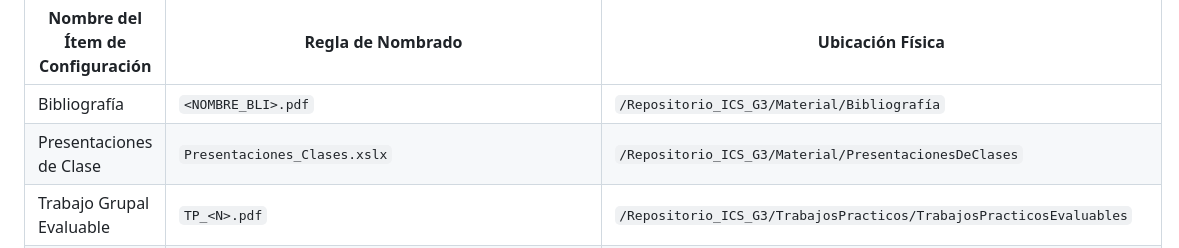
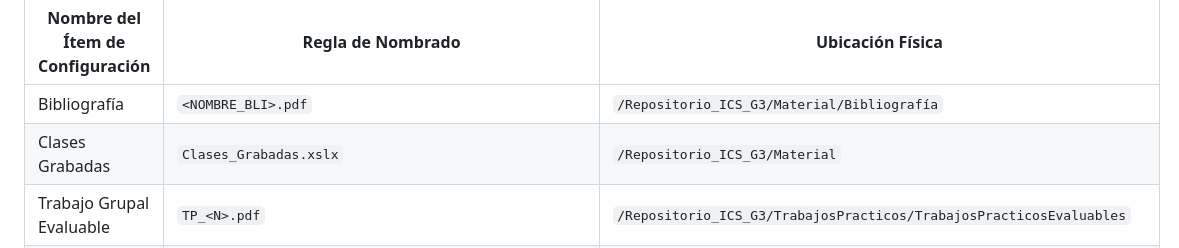
Before and after one commit to Gonza5030/Repositorio_ICS_G3, a Markdown page: README.md, the part around the change. Drawn GitHub-style.

Commit message:
cambio clases grabadas

```diff
--- a/README.md
+++ b/README.md
@@ -14,7 +14,7 @@ Integrantes:
 | **Nombre del Ítem de Configuración**                       | **Regla de Nombrado**                                       | **Ubicación Física**                                                      |
 |------------------------------------------------------------|-------------------------------------------------------------|---------------------------------------------------------------------------|
 | Bibliografía                                               | `<NOMBRE_BLI>.pdf`                                          | `/Repositorio_ICS_G3/Material/Bibliografía`                               |
-| Presentaciones de Clase                                    | `Presentaciones_Clases.xslx`                                | `/Repositorio_ICS_G3/Material/PresentacionesDeClases`                     |
+| Clases Grabadas                                            | `Clases_Grabadas.xslx`                                      | `/Repositorio_ICS_G3/Material`                                            |
 | Trabajo Grupal Evaluable                                   | `TP_<N>.pdf`                                                | `/Repositorio_ICS_G3/TrabajosPracticos/TrabajosPracticosEvaluables`       |
 | Trabajo de investigación                                   | `<NOMBRE_TIG>.pdf`                                          | `/Repositorio_ICS_G3/TrabajosPracticos/TrabajosPracticosEvaluables`       |
 | Programa Asignatura                                        | `ProgramaAsignatura_2024.pdf`                               | `/Repositorio_ICS_G3 `                                                    |
```
